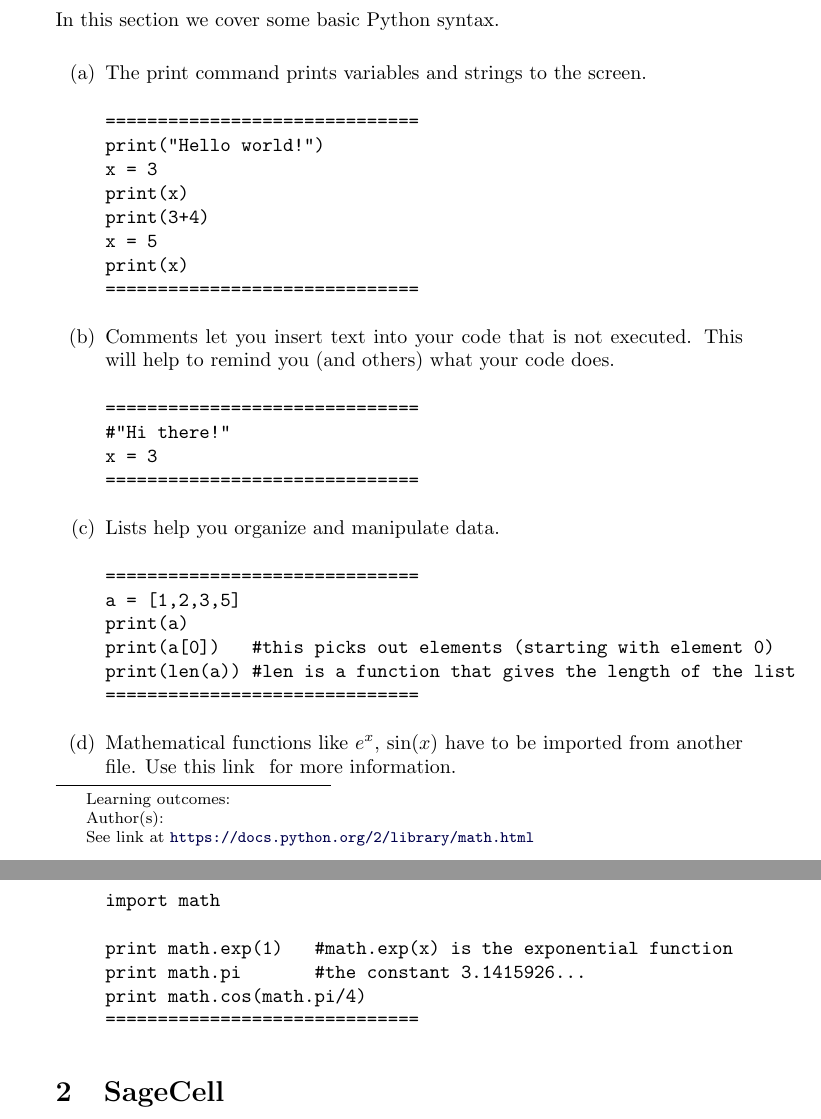
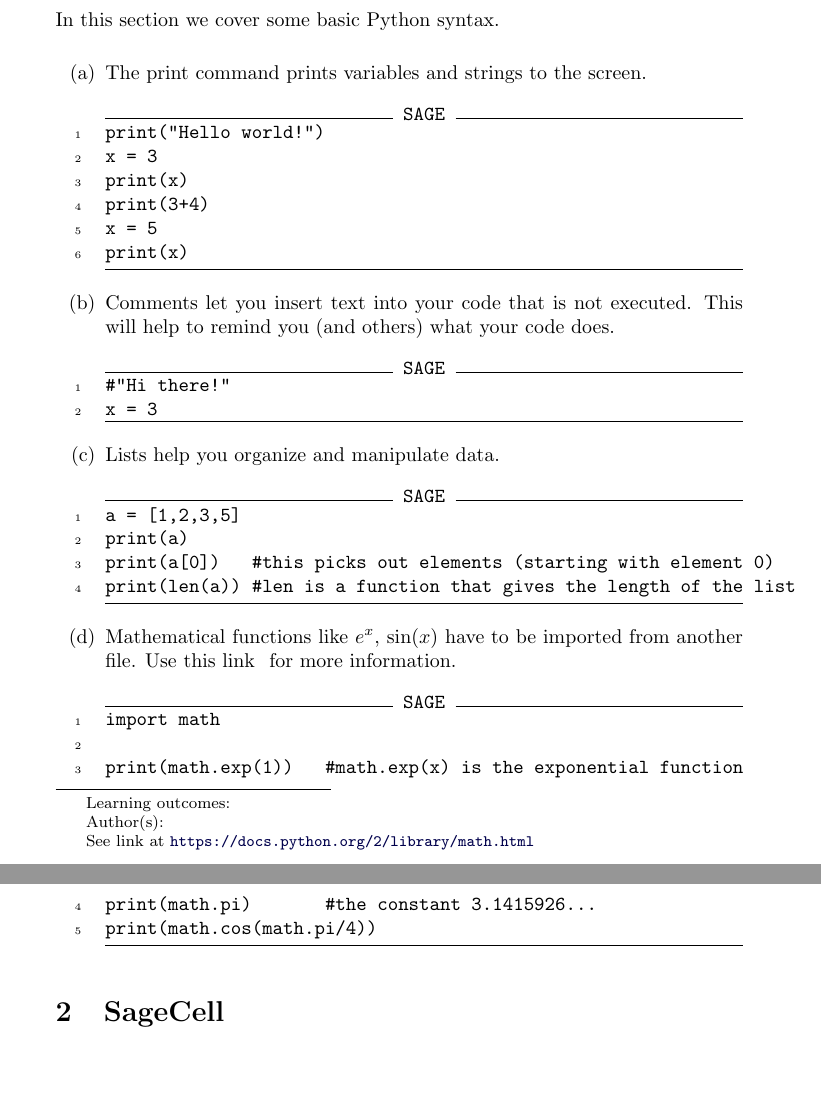
Before and after one commit to jathiel/Ximera-Xourses-NYCCT, a LaTeX document (Modules/Module_0.tex): two parts of pages 1 and 2 of 3, joined at a grey line, cut so that both start at the same text, the shorter picture padded with empty space. Compiled offline with pdfLaTeX.

Commit message:
added cells

```diff
--- a/Modules/Module_0.tex
+++ b/Modules/Module_0.tex
@@ -12,43 +12,35 @@ In this section we cover some basic Python syntax.
 
     \begin{enumerate}
         \item The print command prints variables and strings to the screen.
-\begin{verbatim}
-==============================
+\begin{sageCell}
 print("Hello world!")
 x = 3
 print(x)
 print(3+4)
 x = 5
 print(x)
-==============================
-\end{verbatim}
+\end{sageCell}
 
 	\item Comments let you insert text into your code that is not executed. This will help to remind you (and others) what your code does.
-\begin{verbatim}
-==============================
+\begin{sageCell}
 #"Hi there!"
 x = 3
-==============================
-\end{verbatim}
+\end{sageCell}
 	\item Lists help you organize and manipulate data.
-\begin{verbatim}
-==============================
+\begin{sageCell}
 a = [1,2,3,5]
 print(a)
 print(a[0])   #this picks out elements (starting with element 0)
 print(len(a)) #len is a function that gives the length of the list
-==============================
-\end{verbatim}
+\end{sageCell}
 		\item Mathematical functions like $e^x$, $\sin(x)$ have to be imported from another file. Use this \link[link]{https://docs.python.org/2/library/math.html} for more information.
-\begin{verbatim}
-==============================
+\begin{sageCell}
 import math
 
-print math.exp(1)   #math.exp(x) is the exponential function
-print math.pi       #the constant 3.1415926...
-print math.cos(math.pi/4)
-==============================
-\end{verbatim}
+print(math.exp(1))   #math.exp(x) is the exponential function
+print(math.pi)       #the constant 3.1415926...
+print(math.cos(math.pi/4))
+\end{sageCell}
     \end{enumerate}
 
 \section{SageCell}
```
